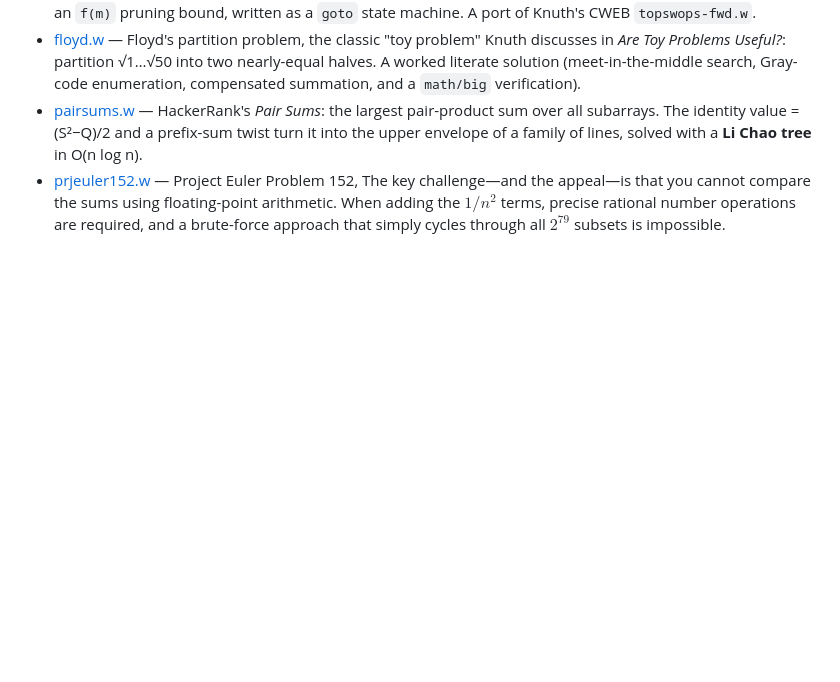
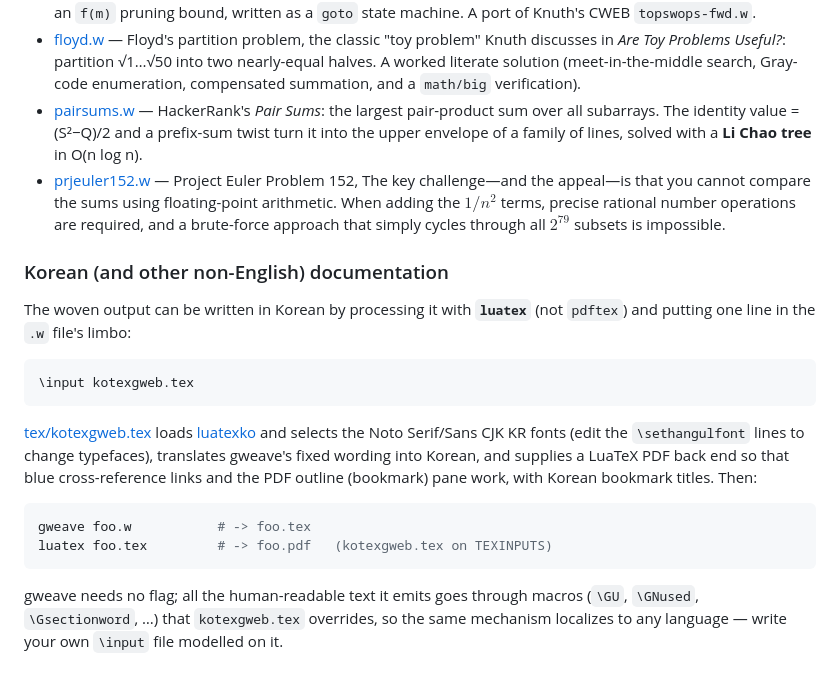
Before and after one commit to sjnam/gweb-examples, a Markdown page: README.md, the part around the change. Rendered like a GitHub page; blank space fills up the shorter version.

Commit message:
Enhance README with Korean documentation instructions
Added instructions for Korean documentation using luatex.

````diff
--- a/README.md
+++ b/README.md
@@ -80,3 +80,27 @@
   floating-point arithmetic. When adding the $1/n^2$ terms, precise rational
   number operations are required, and a brute-force approach that simply cycles
   through all $2^{79}$ subsets is impossible.
+
+### Korean (and other non-English) documentation
+
+The woven output can be written in Korean by processing it with **`luatex`**
+(not `pdftex`) and putting one line in the `.w` file's limbo:
+
+```tex
+\input kotexgweb.tex
+```
+
+[tex/kotexgweb.tex](tex/kotexgweb.tex) loads [luatexko](https://ctan.org/pkg/luatexko)
+and selects the Noto Serif/Sans CJK KR fonts (edit the `\sethangulfont` lines to
+change typefaces), translates gweave's fixed wording into Korean, and supplies a
+LuaTeX PDF back end so that blue cross-reference links and the PDF outline
+(bookmark) pane work, with Korean bookmark titles. Then:
+
+```sh
+gweave foo.w           # -> foo.tex
+luatex foo.tex         # -> foo.pdf   (kotexgweb.tex on TEXINPUTS)
+```
+
+gweave needs no flag; all the human-readable text it emits goes through macros
+(`\GU`, `\GNused`, `\Gsectionword`, …) that `kotexgweb.tex` overrides, so the same
+mechanism localizes to any language — write your own `\input` file modelled on it.
````
